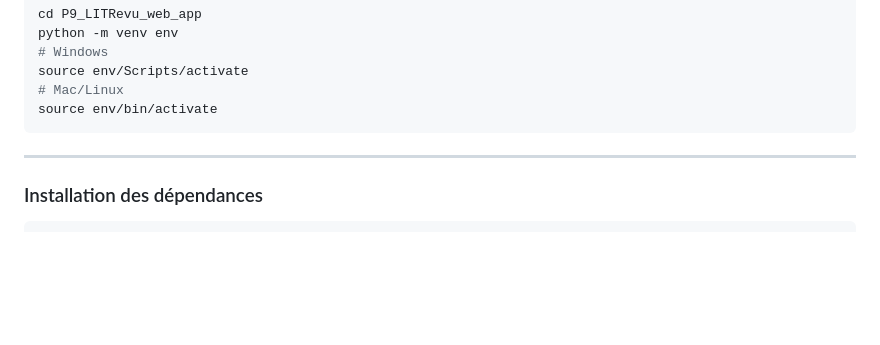
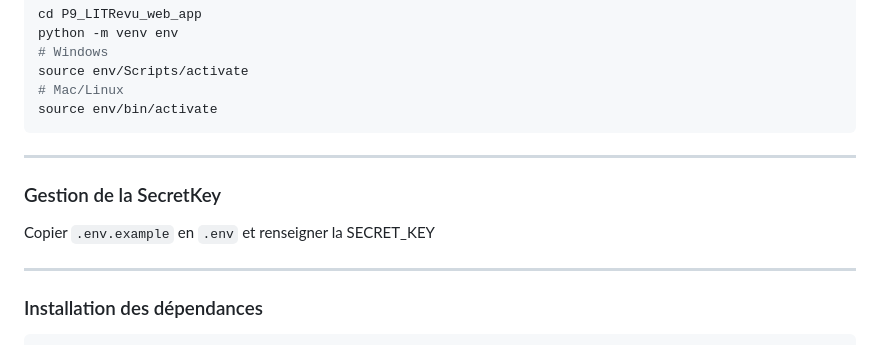
Before and after one commit to duncan-g-hub/P9_LITRevu_web_app, a Markdown page: README.md, the part around the change. Drawn GitHub-style; blank space fills up the shorter version.

Commit message:
mise à jou readme

````diff
--- a/README.md
+++ b/README.md
@@ -107,6 +107,12 @@ source env/bin/activate
 ```
 ---
 
+### Gestion de la SecretKey
+
+Copier `.env.example` en `.env` et renseigner la SECRET_KEY
+
+---
+
 ### Installation des dépendances
 
 ```bash
````
